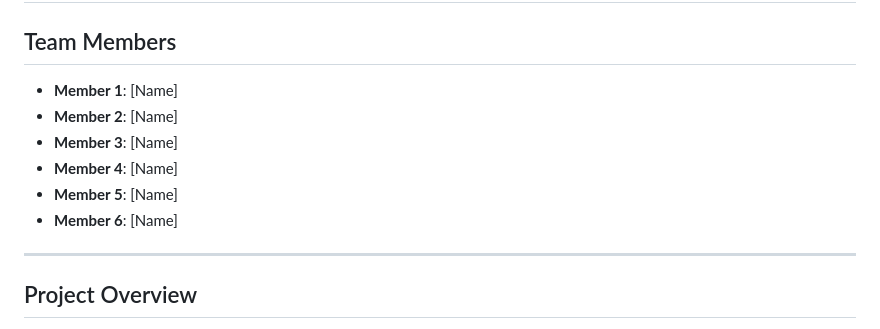
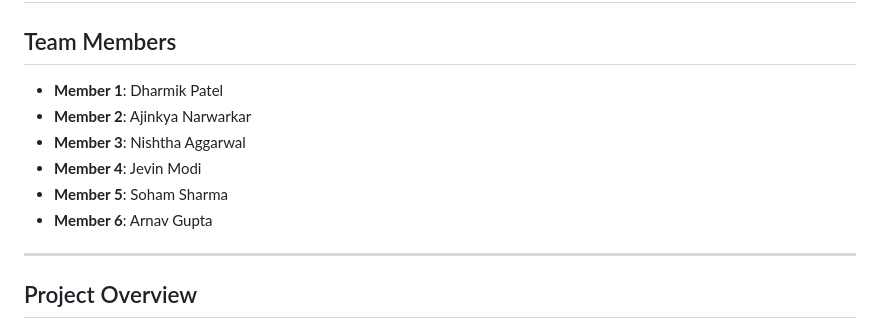
Before and after one commit to Dharmik1710/Networks---Analyzing-QUIC-protocol, a Markdown page: README.md, the part around the change. Drawn GitHub-style.

Commit message:
Update README.md
Added member names

```diff
--- a/README.md
+++ b/README.md
@@ -5,12 +5,12 @@ Reproducing the results from paper "Evaluating QUIC Performance Over Web, Cloud
 # TO-DO List
 
 ## Team Members
-- **Member 1**: [Name]
-- **Member 2**: [Name]
-- **Member 3**: [Name]
-- **Member 4**: [Name]
-- **Member 5**: [Name]
-- **Member 6**: [Name]
+- **Member 1**: Dharmik Patel
+- **Member 2**: Ajinkya Narwarkar
+- **Member 3**: Nishtha Aggarwal
+- **Member 4**: Jevin Modi
+- **Member 5**: Soham Sharma
+- **Member 6**: Arnav Gupta
 
 ---
 
```
